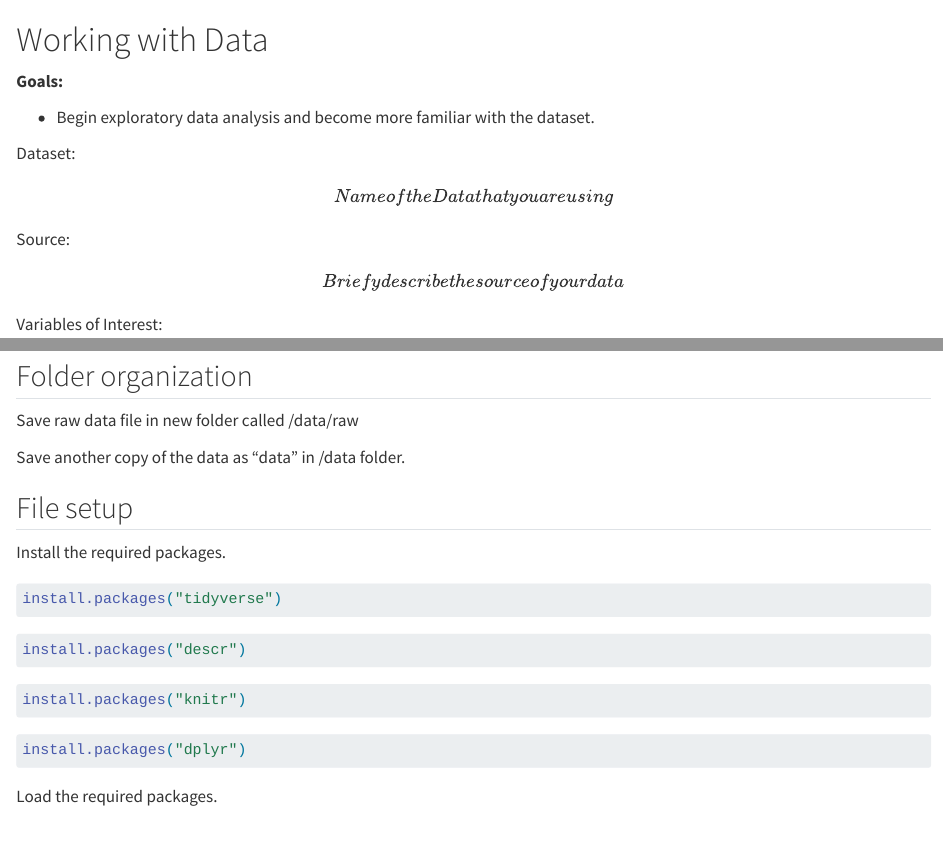
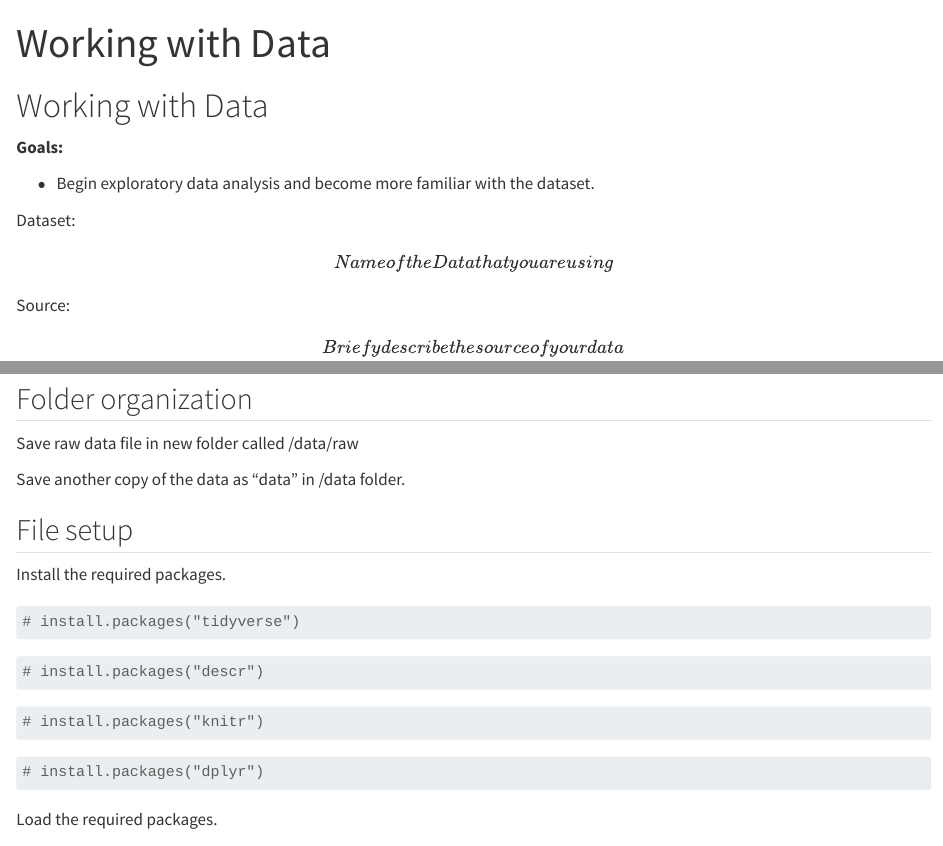
Before and after one commit to sarsteg/2301, a Quarto document (scripts/workingWithData.qmd): the page in a window 1100 px wide, from its top, and a second part further down, joined at a grey line. Rendered offline with R 4.5, knitr and Pandoc in place of Quarto, with nearby package versions; some code elsewhere in the file could not run offline.

Commit message:
update working with data

````diff
--- a/scripts/workingWithData.qmd
+++ b/scripts/workingWithData.qmd
@@ -1,3 +1,11 @@
+---
+title: "Working with Data"
+format:
+  html:
+    self-contained: true
+editor: visual
+---
+
 # Working with Data
 
 **Goals:**
@@ -25,19 +33,19 @@ Save another copy of the data as "data" in /data folder.
 Install the required packages.
 
 ```{r tidyverse}
-install.packages("tidyverse")
+# install.packages("tidyverse")
 ```
 
 ```{r descr}
-install.packages("descr")
+# install.packages("descr")
 ```
 
 ```{r knitr}
-install.packages("knitr")
+# install.packages("knitr")
 ```
 
 ```{r dplyr}
-install.packages("dplyr")
+# install.packages("dplyr")
 ```
 
 Load the required packages.
````
Also changed, not shown: scripts/workingWithData.html (added), scripts/workingWithData.qmd (2 more changed lines), 1 other file.
